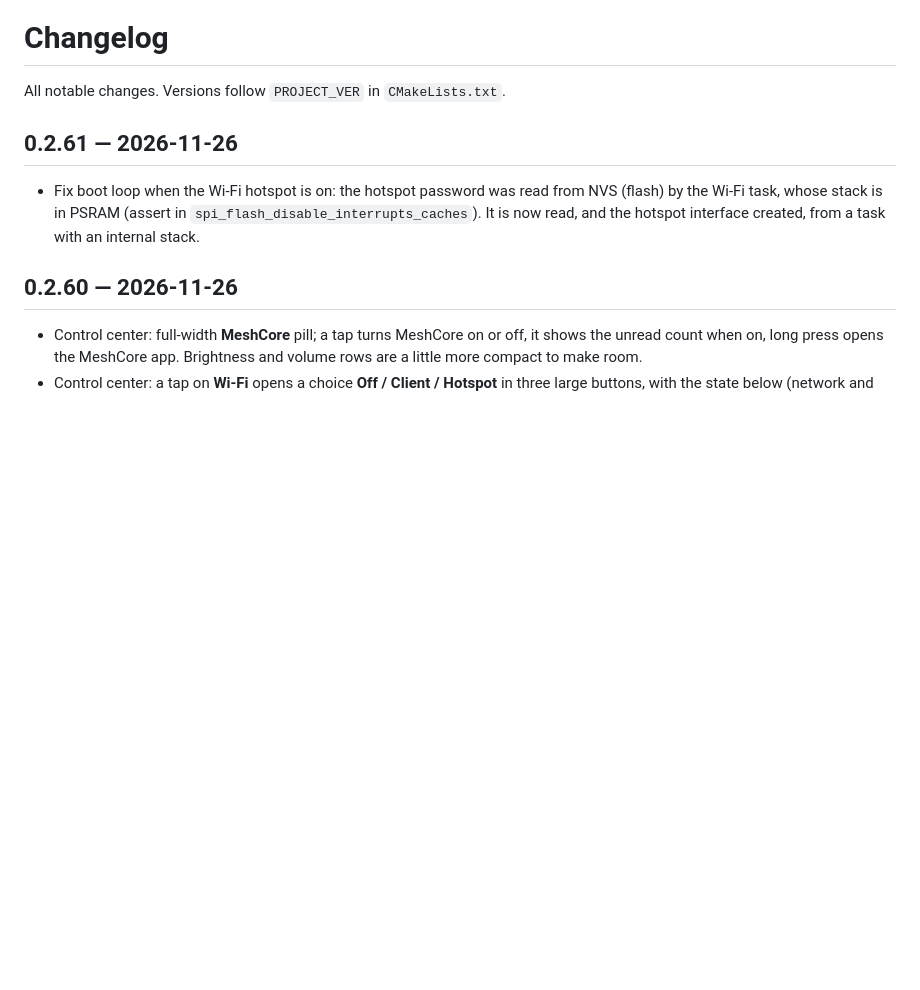
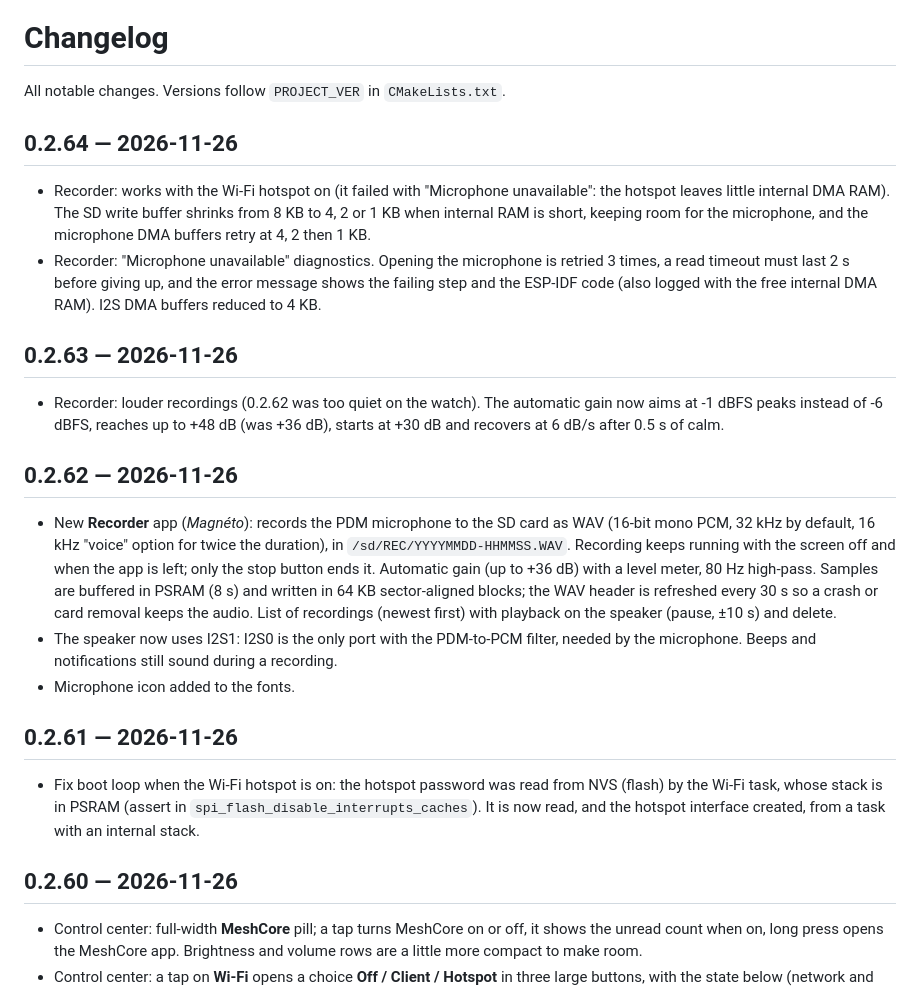
Before and after one commit to armSeb/Twatch-ultra, a Markdown page: CHANGELOG.md, the part around the change. Drawn GitHub-style; blank space fills up the shorter version.

```diff
--- a/CHANGELOG.md
+++ b/CHANGELOG.md
@@ -1,6 +1,36 @@
 # Changelog
 
 All notable changes. Versions follow `PROJECT_VER` in `CMakeLists.txt`.
+
+## 0.2.64 — 2026-11-26
+
+- Recorder: works with the Wi-Fi hotspot on (it failed with "Microphone unavailable": the
+  hotspot leaves little internal DMA RAM). The SD write buffer shrinks from 8 KB to 4, 2 or
+  1 KB when internal RAM is short, keeping room for the microphone, and the microphone DMA
+  buffers retry at 4, 2 then 1 KB.
+- Recorder: "Microphone unavailable" diagnostics. Opening the microphone is retried 3 times,
+  a read timeout must last 2 s before giving up, and the error message shows the failing step
+  and the ESP-IDF code (also logged with the free internal DMA RAM). I2S DMA buffers reduced
+  to 4 KB.
+
+## 0.2.63 — 2026-11-26
+
+- Recorder: louder recordings (0.2.62 was too quiet on the watch). The automatic gain now
+  aims at -1 dBFS peaks instead of -6 dBFS, reaches up to +48 dB (was +36 dB), starts at
+  +30 dB and recovers at 6 dB/s after 0.5 s of calm.
+
+## 0.2.62 — 2026-11-26
+
+- New **Recorder** app (*Magnéto*): records the PDM microphone to the SD card as WAV
+  (16-bit mono PCM, 32 kHz by default, 16 kHz "voice" option for twice the duration), in
+  `/sd/REC/YYYYMMDD-HHMMSS.WAV`. Recording keeps running with the screen off and when the app
+  is left; only the stop button ends it. Automatic gain (up to +36 dB) with a level meter,
+  80 Hz high-pass. Samples are buffered in PSRAM (8 s) and written in 64 KB sector-aligned
+  blocks; the WAV header is refreshed every 30 s so a crash or card removal keeps the audio.
+  List of recordings (newest first) with playback on the speaker (pause, ±10 s) and delete.
+- The speaker now uses I2S1: I2S0 is the only port with the PDM-to-PCM filter, needed by the
+  microphone. Beeps and notifications still sound during a recording.
+- Microphone icon added to the fonts.
 
 ## 0.2.61 — 2026-11-26
 
```
Also changed, not shown: README.fr.md (+3 -1 lines), README.md (+3 -0 lines), docs/en/recorder.md (added, +62 -0 lines), docs/fr/recorder.md (added, +64 -0 lines), docs/img/recorder.png (added), 12 other files.
